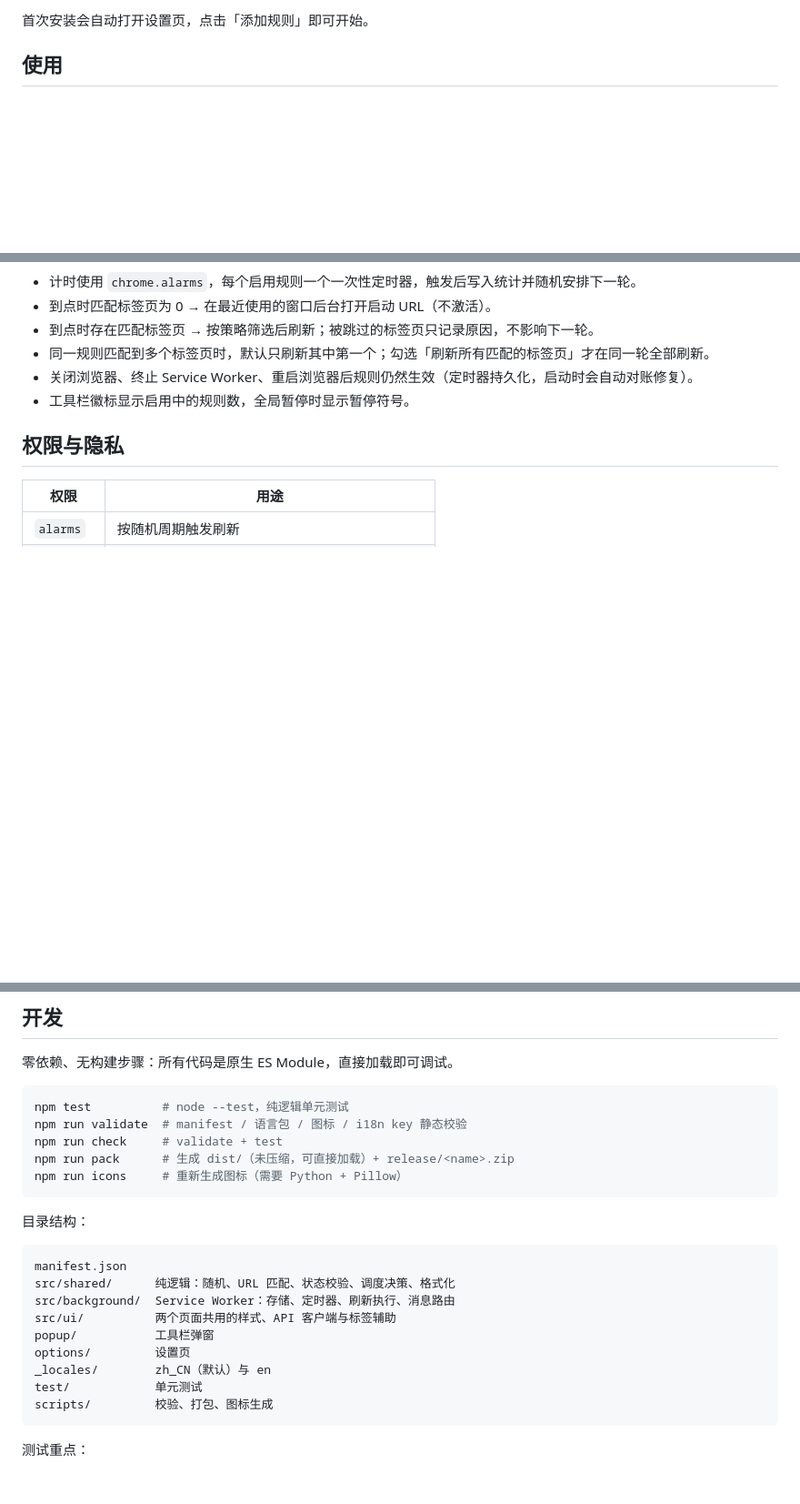
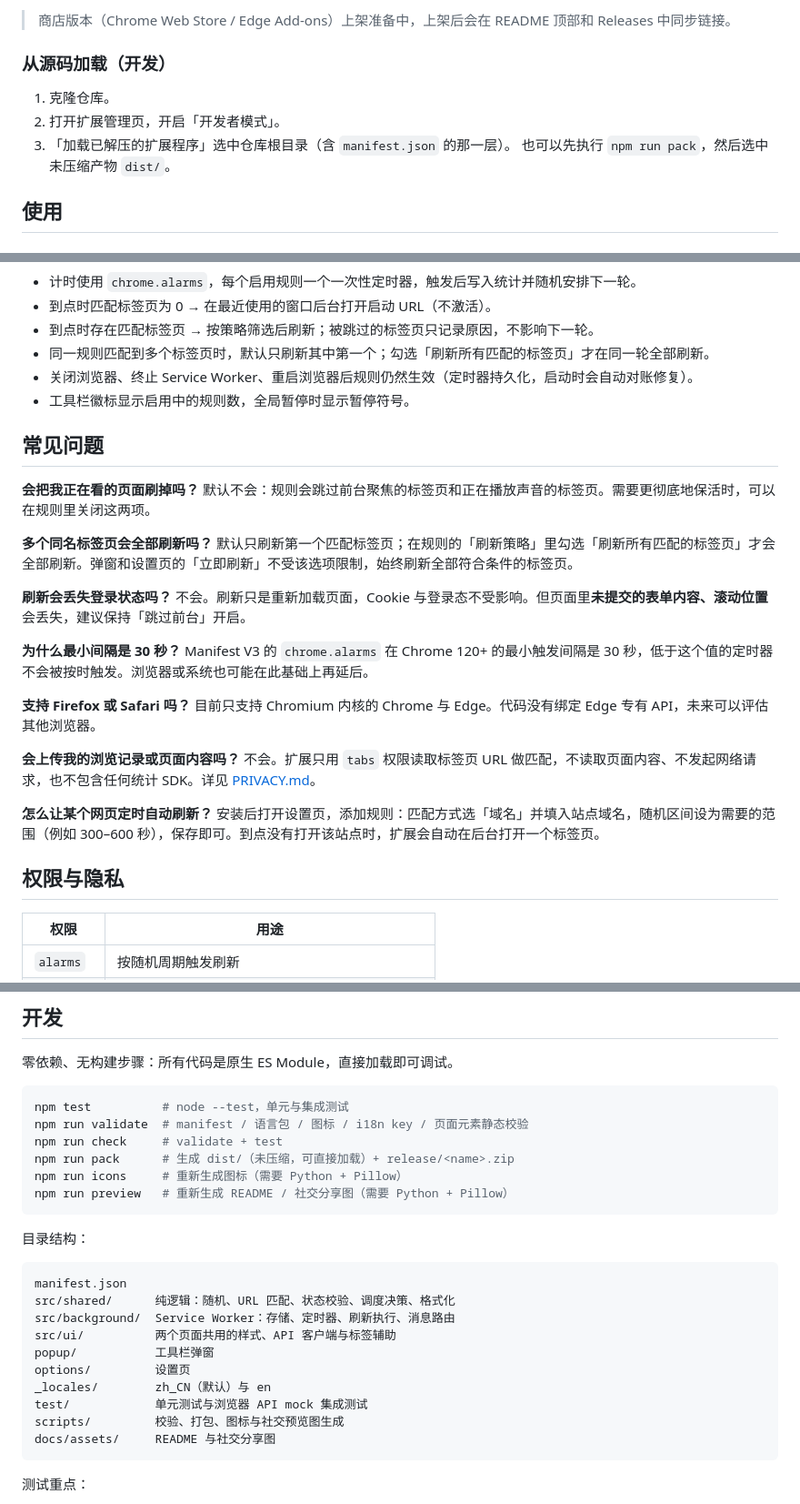
Before and after one commit to breeze86/page-pulse, a Markdown page: README.md, 3 parts joined by grey strips. Shown at 91% size. GitHub-like rendering; blank space fills up the shorter version.

````diff
--- a/README.md
+++ b/README.md
@@ -27,5 +59,12 @@
 
-首次安装会自动打开设置页，点击「添加规则」即可开始。
+> 商店版本（Chrome Web Store / Edge Add-ons）上架准备中，上架后会在 README 顶部和 Releases 中同步链接。
+
+### 从源码加载（开发）
+
+1. 克隆仓库。
+2. 打开扩展管理页，开启「开发者模式」。
+3. 「加载已解压的扩展程序」选中仓库根目录（含 `manifest.json` 的那一层）。
+   也可以先执行 `npm run pack`，然后选中未压缩产物 `dist/`。
 
 ## 使用
 
@@ -48,6 +87,29 @@
 - 关闭浏览器、终止 Service Worker、重启浏览器后规则仍然生效（定时器持久化，启动时会自动对账修复）。
 - 工具栏徽标显示启用中的规则数，全局暂停时显示暂停符号。
 
+## 常见问题
+
+**会把我正在看的页面刷掉吗？**
+默认不会：规则会跳过前台聚焦的标签页和正在播放声音的标签页。需要更彻底地保活时，可以在规则里关闭这两项。
+
+**多个同名标签页会全部刷新吗？**
+默认只刷新第一个匹配标签页；在规则的「刷新策略」里勾选「刷新所有匹配的标签页」才会全部刷新。弹窗和设置页的「立即刷新」不受该选项限制，始终刷新全部符合条件的标签页。
+
+**刷新会丢失登录状态吗？**
+不会。刷新只是重新加载页面，Cookie 与登录态不受影响。但页面里**未提交的表单内容、滚动位置**会丢失，建议保持「跳过前台」开启。
+
+**为什么最小间隔是 30 秒？**
+Manifest V3 的 `chrome.alarms` 在 Chrome 120+ 的最小触发间隔是 30 秒，低于这个值的定时器不会被按时触发。浏览器或系统也可能在此基础上再延后。
+
+**支持 Firefox 或 Safari 吗？**
+目前只支持 Chromium 内核的 Chrome 与 Edge。代码没有绑定 Edge 专有 API，未来可以评估其他浏览器。
+
+**会上传我的浏览记录或页面内容吗？**
+不会。扩展只用 `tabs` 权限读取标签页 URL 做匹配，不读取页面内容、不发起网络请求，也不包含任何统计 SDK。详见 [PRIVACY.md](PRIVACY.md)。
+
+**怎么让某个网页定时自动刷新？**
+安装后打开设置页，添加规则：匹配方式选「域名」并填入站点域名，随机区间设为需要的范围（例如 300–600 秒），保存即可。到点没有打开该站点时，扩展会自动在后台打开一个标签页。
+
 ## 权限与隐私
 
 | 权限 | 用途 |
@@ -65,11 +127,12 @@
 零依赖、无构建步骤：所有代码是原生 ES Module，直接加载即可调试。
 
 ```bash
-npm test          # node --test，纯逻辑单元测试
-npm run validate  # manifest / 语言包 / 图标 / i18n key 静态校验
+npm test          # node --test，单元与集成测试
+npm run validate  # manifest / 语言包 / 图标 / i18n key / 页面元素静态校验
 npm run check     # validate + test
 npm run pack      # 生成 dist/（未压缩，可直接加载）+ release/<name>.zip
 npm run icons     # 重新生成图标（需要 Python + Pillow）
+npm run preview   # 重新生成 README / 社交分享图（需要 Python + Pillow）
 ```
 
 目录结构：
@@ -82,8 +145,9 @@ src/ui/          两个页面共用的样式、API 客户端与标签辅助
 popup/           工具栏弹窗
 options/         设置页
 _locales/        zh_CN（默认）与 en
-test/            单元测试
-scripts/         校验、打包、图标生成
+test/            单元测试与浏览器 API mock 集成测试
+scripts/         校验、打包、图标与社交预览图生成
+docs/assets/     README 与社交分享图
 ```
 
 测试重点：
````
Also changed, not shown: other parts of README.md (+45 -8 lines), docs/assets/social-preview.png (added), 3 other files.
